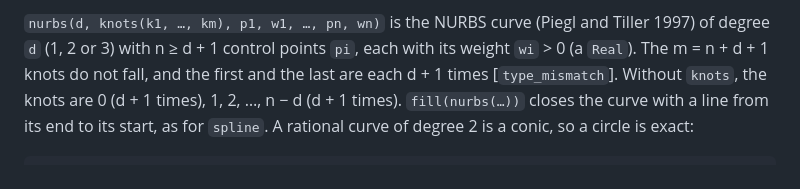
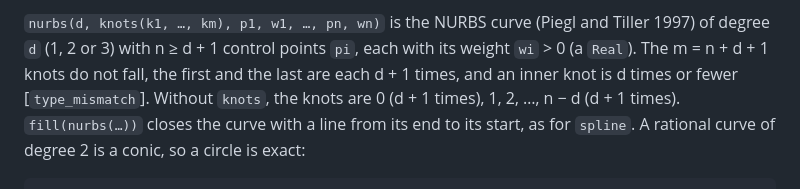
Before and after one commit to yujieteo/skein, a Markdown page: docs/skein_spec.md, the part around the change. Drawn GitHub-style.

Commit message:
no-mistakes(review): Document the inner knot multiplicity limit in spec §8.1

```diff
--- a/docs/skein_spec.md
+++ b/docs/skein_spec.md
@@ -868,9 +868,9 @@ points. A polygon through the points has a different boundary.
 `nurbs(d, knots(k1, …, km), p1, w1, …, pn, wn)` is the NURBS curve
 (Piegl and Tiller 1997) of degree `d` (1, 2 or 3) with n ≥ d + 1 control
 points `pi`, each with its weight `wi` > 0 (a `Real`). The m = n + d + 1
-knots do not fall, and the first and the last are each d + 1 times
-[`type_mismatch`]. Without `knots`, the knots are 0 (d + 1 times), 1, 2,
-…, n − d (d + 1 times). `fill(nurbs(…))` closes the curve with a line
+knots do not fall, the first and the last are each d + 1 times, and an
+inner knot is d times or fewer [`type_mismatch`]. Without `knots`, the
+knots are 0 (d + 1 times), 1, 2, …, n − d (d + 1 times). `fill(nurbs(…))` closes the curve with a line
 from its end to its start, as for `spline`. A rational curve of degree 2
 is a conic, so a circle is exact:
 
```
